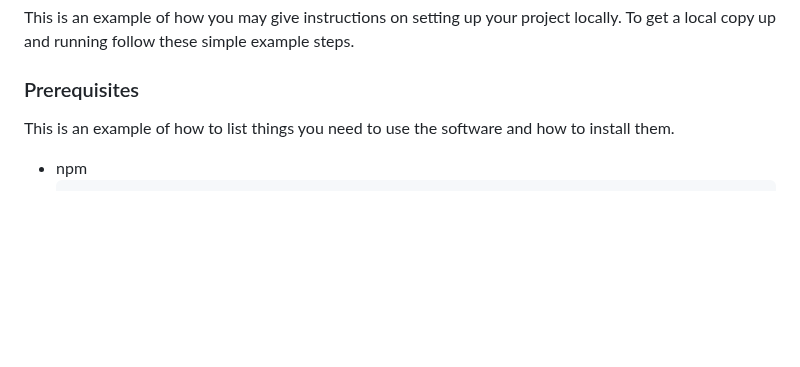
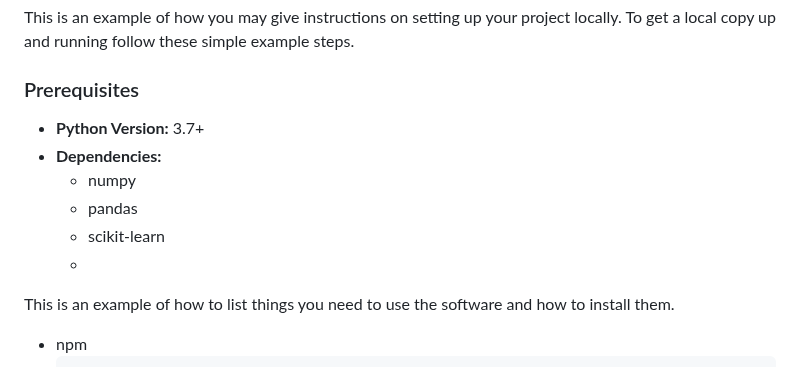
Before and after one commit to AixNPanes/ha_mqtt_pi_smbus, a Markdown page: README.md, the part around the change. GitHub-like rendering; blank space fills up the shorter version.

Commit message:
Update README.md
sample requirements section

```diff
--- a/README.md
+++ b/README.md
@@ -95,6 +95,13 @@ This is an example of how you may give instructions on setting up your project l
 To get a local copy up and running follow these simple example steps.
 
 ### Prerequisites
+
+- **Python Version:** 3.7+
+- **Dependencies:**
+  - numpy
+  - pandas
+  - scikit-learn
+  -
 
 This is an example of how to list things you need to use the software and how to install them.
 * npm
```
